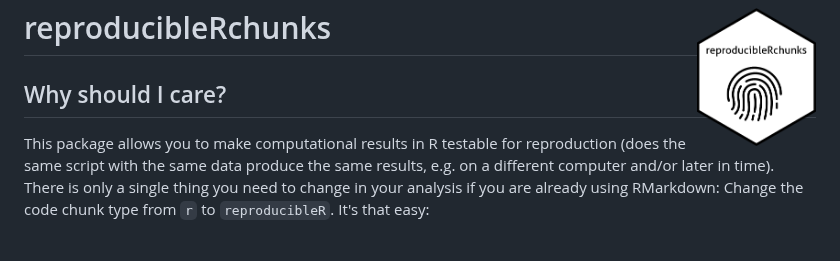
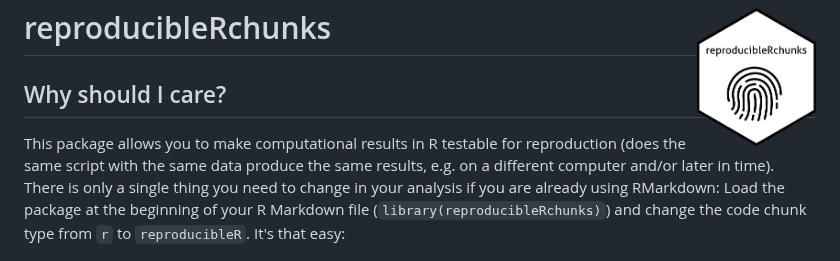
Before and after one commit to brandmaier/reproducibleRchunks, a Markdown page: README.md, the part around the change. GitHub-like rendering.

Commit message:
added install statement

```diff
--- a/README.md
+++ b/README.md
@@ -4,7 +4,7 @@
 
 ## Why should I care?
 
-This package allows you to make computational results in R testable for reproduction (does the same script with the same data produce the same results, e.g. on a different computer and/or later in time). There is only a single thing you need to change in your analysis if you are already using RMarkdown: Change the code chunk type from `r` to `reproducibleR`. It's that easy:
+This package allows you to make computational results in R testable for reproduction (does the same script with the same data produce the same results, e.g. on a different computer and/or later in time). There is only a single thing you need to change in your analysis if you are already using RMarkdown: Load the package at the beginning of your R Markdown file (`library(reproducibleRchunks)`) and change the code chunk type from `r` to `reproducibleR`. It's that easy:
 
 ![](inst/img/rstudio-screenshot-marker2.png)
 
```
